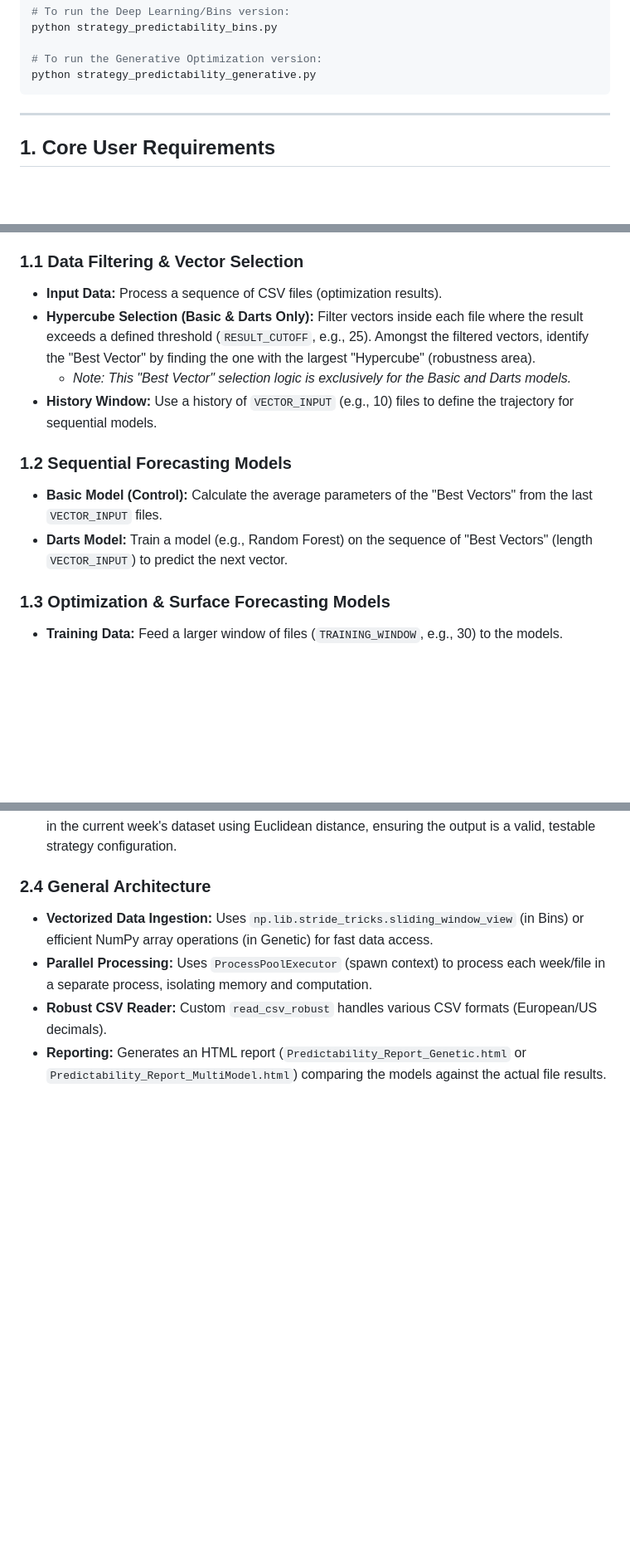
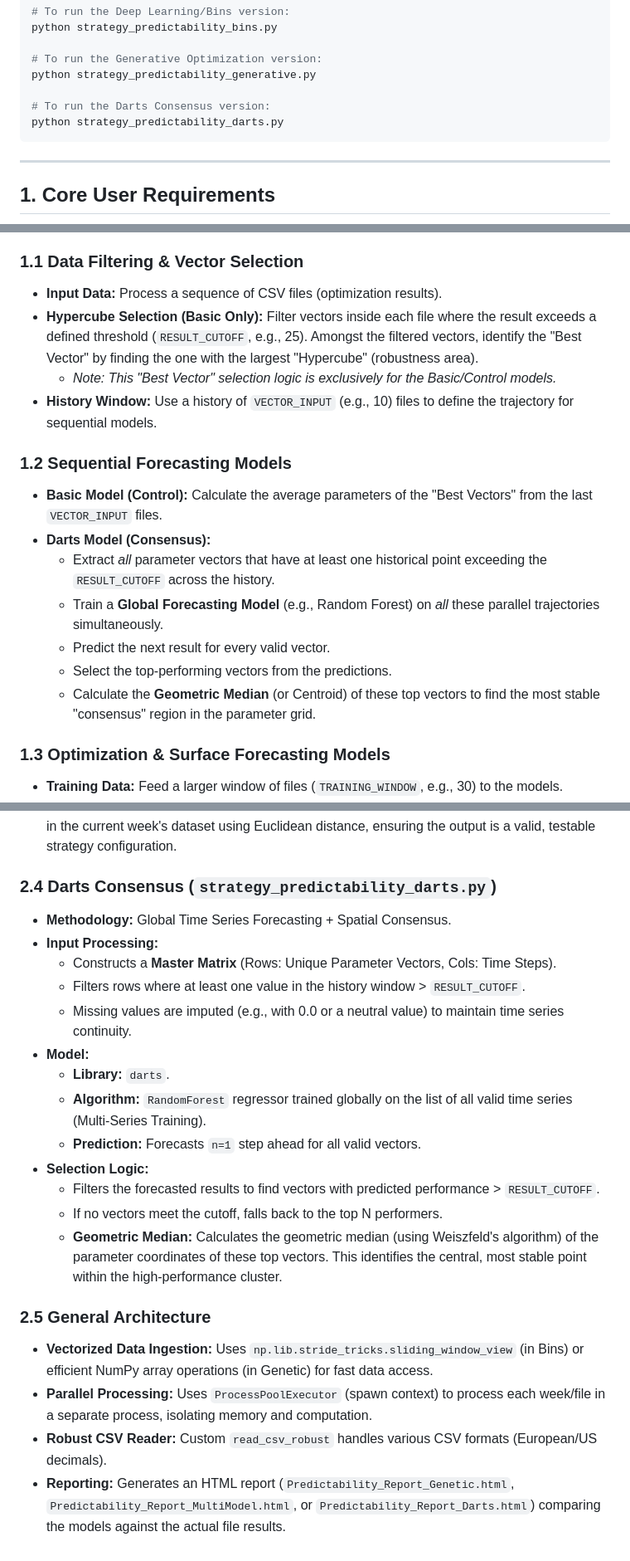
Before and after one commit to Maarten-Kruger/Trading, a Markdown page: Py_Files/Strategy_Predictability_Program/strategy_predictablility_program_requirements_md.md, 3 parts joined by grey strips. Shown at 83% size. Rendered like a GitHub page; blank space fills up the shorter version.

Commit message:
Update Strategy Predictability Requirements
Updated `Py_Files/Strategy_Predictability_Program/strategy_predictablility_program_requirements_md.md` to document the new `strategy_predictability_darts.py` script.
Added details about the Darts Global Forecasting model and Geometric Median Consensus logic.
Updated installation instructions and approach lists.

Co-authored-by: Maarten-Kruger <180960134+Maarten-Kruger@users.noreply.github.com>

````diff
--- a/Py_Files/Strategy_Predictability_Program/strategy_predictablility_program_requirements_md.md
+++ b/Py_Files/Strategy_Predictability_Program/strategy_predictablility_program_requirements_md.md
@@ -38,6 +40,9 @@ python strategy_predictability_bins.py
 
 # To run the Generative Optimization version:
 python strategy_predictability_generative.py
+
+# To run the Darts Consensus version:
+python strategy_predictability_darts.py
 ```
 ---
 
@@ -55,13 +60,18 @@ The following requirements outline the intended logic for the strategy predictab
 
 ### 1.1 Data Filtering & Vector Selection
 *   **Input Data:** Process a sequence of CSV files (optimization results).
-*   **Hypercube Selection (Basic & Darts Only):** Filter vectors inside each file where the result exceeds a defined threshold (`RESULT_CUTOFF`, e.g., 25). Amongst the filtered vectors, identify the "Best Vector" by finding the one with the largest "Hypercube" (robustness area).
-    *   *Note: This "Best Vector" selection logic is exclusively for the Basic and Darts models.*
+*   **Hypercube Selection (Basic Only):** Filter vectors inside each file where the result exceeds a defined threshold (`RESULT_CUTOFF`, e.g., 25). Amongst the filtered vectors, identify the "Best Vector" by finding the one with the largest "Hypercube" (robustness area).
+    *   *Note: This "Best Vector" selection logic is exclusively for the Basic/Control models.*
 *   **History Window:** Use a history of `VECTOR_INPUT` (e.g., 10) files to define the trajectory for sequential models.
 
 ### 1.2 Sequential Forecasting Models
 *   **Basic Model (Control):** Calculate the average parameters of the "Best Vectors" from the last `VECTOR_INPUT` files.
-*   **Darts Model:** Train a model (e.g., Random Forest) on the sequence of "Best Vectors" (length `VECTOR_INPUT`) to predict the next vector.
+*   **Darts Model (Consensus):**
+    *   Extract *all* parameter vectors that have at least one historical point exceeding the `RESULT_CUTOFF` across the history.
+    *   Train a **Global Forecasting Model** (e.g., Random Forest) on *all* these parallel trajectories simultaneously.
+    *   Predict the next result for every valid vector.
+    *   Select the top-performing vectors from the predictions.
+    *   Calculate the **Geometric Median** (or Centroid) of these top vectors to find the most stable "consensus" region in the parameter grid.
 
 ### 1.3 Optimization & Surface Forecasting Models
 *   **Training Data:** Feed a larger window of files (`TRAINING_WINDOW`, e.g., 30) to the models.
@@ -110,8 +120,23 @@ The following requirements outline the intended logic for the strategy predictab
     *   **Generative Step:** It evolves a population of latent vectors, decodes them to parameter space, and evaluates them using the Surrogates.
 *   **Mapping:** The final synthesized optimal vector is mapped to the **Nearest Real Vector** available in the current week's dataset using Euclidean distance, ensuring the output is a valid, testable strategy configuration.
 
-### 2.4 General Architecture
+### 2.4 Darts Consensus (`strategy_predictability_darts.py`)
+*   **Methodology:** Global Time Series Forecasting + Spatial Consensus.
+*   **Input Processing:**
+    *   Constructs a **Master Matrix** (Rows: Unique Parameter Vectors, Cols: Time Steps).
+    *   Filters rows where at least one value in the history window > `RESULT_CUTOFF`.
+    *   Missing values are imputed (e.g., with 0.0 or a neutral value) to maintain time series continuity.
+*   **Model:**
+    *   **Library:** `darts`.
+    *   **Algorithm:** `RandomForest` regressor trained globally on the list of all valid time series (Multi-Series Training).
+    *   **Prediction:** Forecasts `n=1` step ahead for all valid vectors.
+*   **Selection Logic:**
+    *   Filters the forecasted results to find vectors with predicted performance > `RESULT_CUTOFF`.
+    *   If no vectors meet the cutoff, falls back to the top N performers.
+    *   **Geometric Median:** Calculates the geometric median (using Weiszfeld's algorithm) of the parameter coordinates of these top vectors. This identifies the central, most stable point within the high-performance cluster.
+
+### 2.5 General Architecture
 *   **Vectorized Data Ingestion:** Uses `np.lib.stride_tricks.sliding_window_view` (in Bins) or efficient NumPy array operations (in Genetic) for fast data access.
 *   **Parallel Processing:** Uses `ProcessPoolExecutor` (spawn context) to process each week/file in a separate process, isolating memory and computation.
 *   **Robust CSV Reader:** Custom `read_csv_robust` handles various CSV formats (European/US decimals).
-*   **Reporting:** Generates an HTML report (`Predictability_Report_Genetic.html` or `Predictability_Report_MultiModel.html`) comparing the models against the actual file results.
+*   **Reporting:** Generates an HTML report (`Predictability_Report_Genetic.html`, `Predictability_Report_MultiModel.html`, or `Predictability_Report_Darts.html`) comparing the models against the actual file results.
````
Also changed, not shown: other parts of Py_Files/Strategy_Predictability_Program/strategy_predictablility_program_requirements_md.md (+3 -1 lines).
